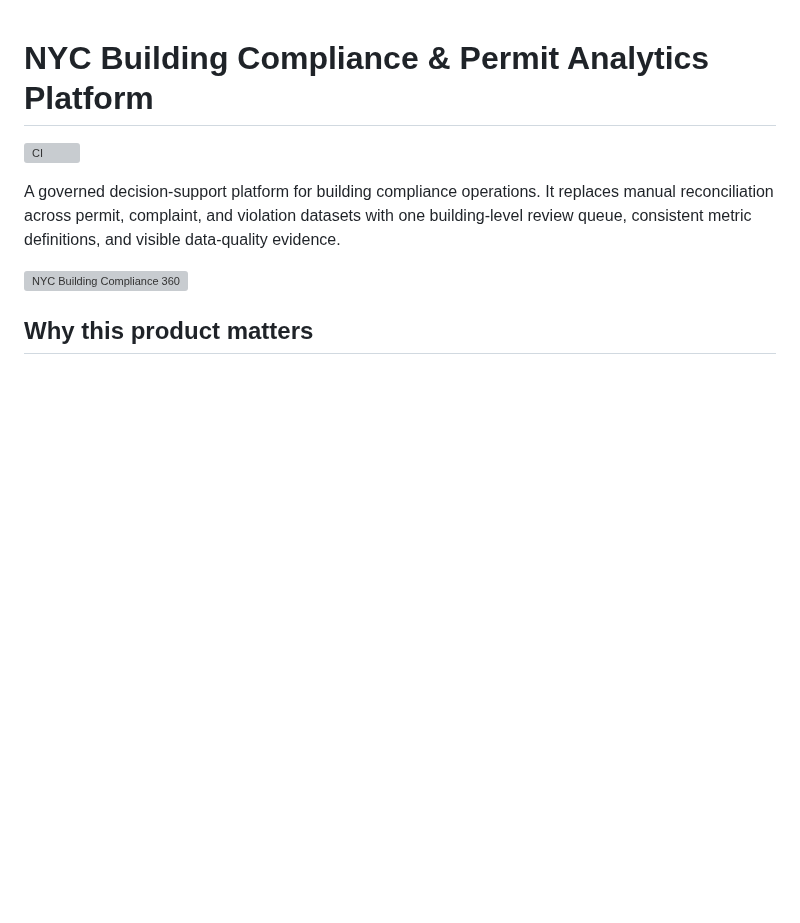
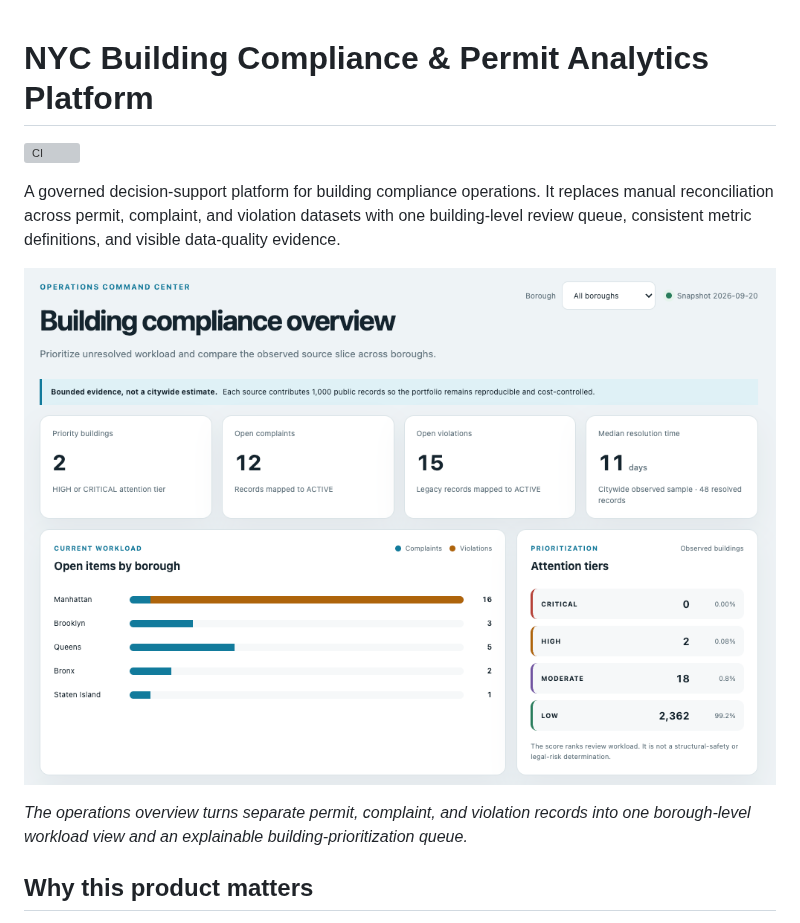
Before and after one commit to tom666d/nyc-building-compliance-analytics, a Markdown page: README.md, the part around one of its changes. GitHub-like rendering; pictures changed too: docs/images/dashboard-overview.png (added); blank space fills up the shorter version; grey boxes are pictures that could not be loaded.

```diff
--- a/README.md
+++ b/README.md
@@ -6,7 +6,10 @@ A governed decision-support platform for building compliance operations. It repl
 reconciliation across permit, complaint, and violation datasets with one building-level review
 queue, consistent metric definitions, and visible data-quality evidence.
 
-![NYC Building Compliance 360](dashboard/public/og.png)
+![Building Compliance 360 operational overview](docs/images/dashboard-overview.png)
+
+*The operations overview turns separate permit, complaint, and violation records into one
+borough-level workload view and an explainable building-prioritization queue.*
 
 ## Why this product matters
 
```
Also changed, not shown: other parts of README.md (+19 -0 lines), docs/repository_structure.md (+1 -0 lines), docs/images/building-explorer.png (added), docs/images/data-quality-monitor.png (added).
